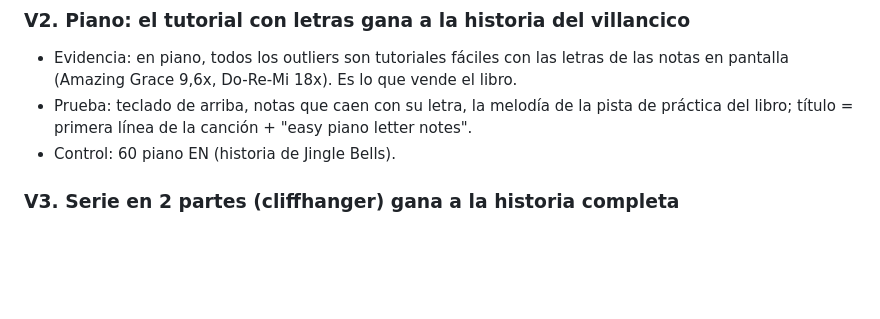
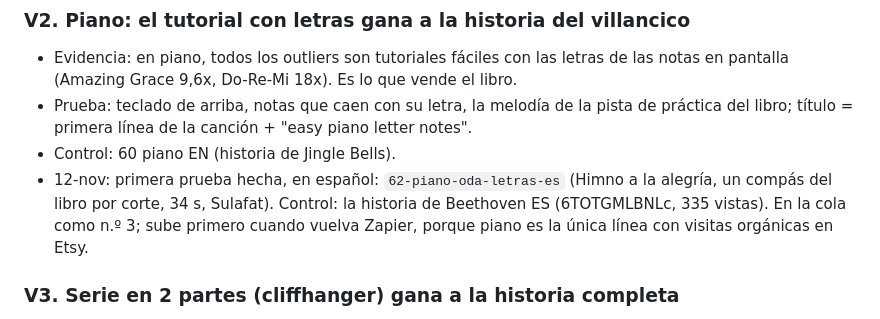
Before and after one commit to cdevidts/NLPAGE, a Markdown page: docs/viral/BITACORA.md, the part around the change. Drawn GitHub-style; blank space fills up the shorter version.

```diff
--- a/docs/viral/BITACORA.md
+++ b/docs/viral/BITACORA.md
@@ -75,6 +75,7 @@ Zapier queda para medir.
 - Prueba: teclado de arriba, notas que caen con su letra, la melodía de la pista de
   práctica del libro; título = primera línea de la canción + "easy piano letter notes".
 - Control: 60 piano EN (historia de Jingle Bells).
+- 12-nov: primera prueba hecha, en español: `62-piano-oda-letras-es` (Himno a la alegría, un compás del libro por corte, 34 s, Sulafat). Control: la historia de Beethoven ES (6TOTGMLBNLc, 335 vistas). En la cola como n.º 3; sube primero cuando vuelva Zapier, porque piano es la única línea con visitas orgánicas en Etsy.
 
 ### V3. Serie en 2 partes (cliffhanger) gana a la historia completa
 - Evidencia: guías de true crime; el corte deja un bucle abierto que trae a la parte 2.
```
Also changed, not shown: docs/viral/COLA.md (+2 -0 lines).
